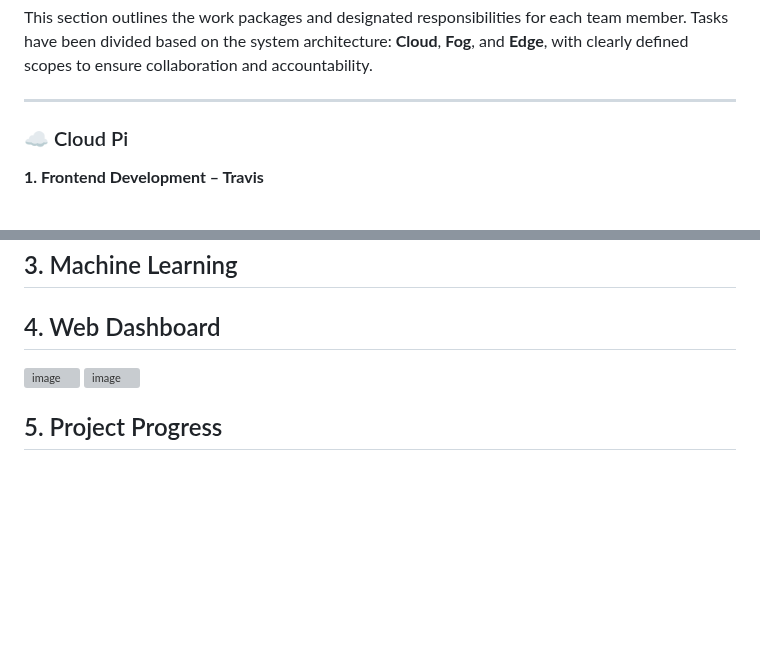
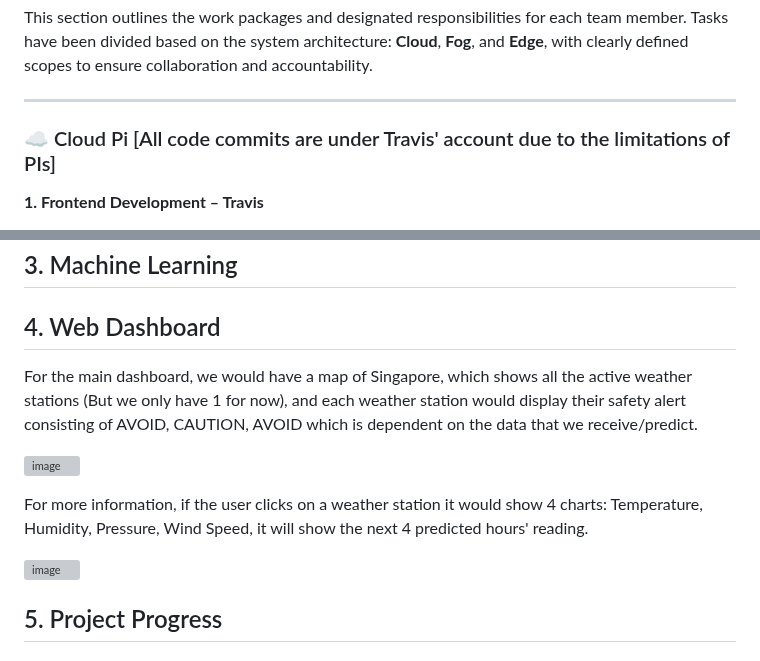
Before and after one commit to Tthh123/INF2009_GROUP1, a Markdown page: README.md, 2 parts joined by grey strips. GitHub-like rendering; blank space fills up the shorter version; grey boxes are pictures that could not be loaded.

```diff
--- a/README.md
+++ b/README.md
@@ -14,7 +14,7 @@ This section outlines the work packages and designated responsibilities for each
 
 ---
 
-### ☁️ Cloud Pi
+### ☁️ Cloud Pi [All code commits are under Travis' account due to the limitations of PIs]
 
 **1. Frontend Development – Travis**
 - Designed and implemented the **user-facing dashboard** using Flask and web technologies.
@@ -86,7 +86,12 @@ This section outlines the rationale behind the selection of hardware and tools u
 
 ## 4. Web Dashboard
 
+For the main dashboard, we would have a map of Singapore, which shows all the active weather stations (But we only have 1 for now), and each weather station would display their safety alert consisting of AVOID, CAUTION, AVOID which is dependent on the data that we receive/predict.
+
 ![image](https://github.com/user-attachments/assets/5da9ca03-a85f-42c5-8d3b-c9e87254b46e)
+
+For more information, if the user clicks on a weather station it would show 4 charts: Temperature, Humidity, Pressure, Wind Speed, it will show the next 4 predicted hours' reading.
+
 ![image](https://github.com/user-attachments/assets/9087e83a-658b-4d37-9d20-5093f774c85b)
 
 
```
